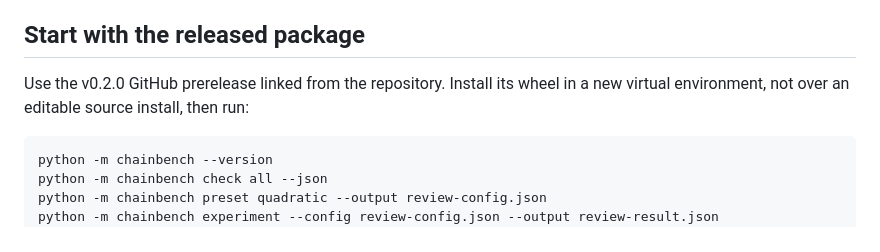
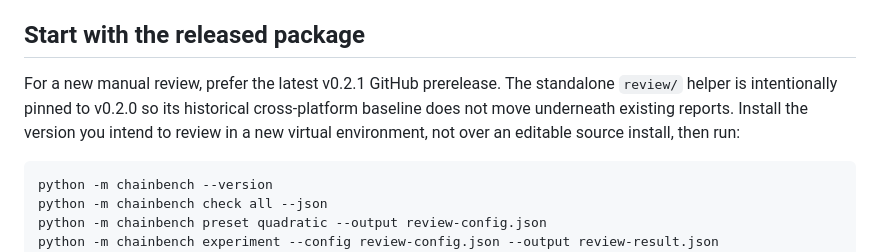
Before and after one commit to chocoemong17/chainbench, a Markdown page: docs/REVIEWER_GUIDE.md, the part around the change. Rendered like a GitHub page.

````diff
--- a/docs/REVIEWER_GUIDE.md
+++ b/docs/REVIEWER_GUIDE.md
@@ -14,8 +14,10 @@ No outside review has been inferred from this invitation or from CI activity.
 
 ## Start with the released package
 
-Use the v0.2.0 GitHub prerelease linked from the repository. Install its wheel in a
-new virtual environment, not over an editable source install, then run:
+For a new manual review, prefer the latest v0.2.1 GitHub prerelease. The standalone
+`review/` helper is intentionally pinned to v0.2.0 so its historical cross-platform
+baseline does not move underneath existing reports. Install the version you intend
+to review in a new virtual environment, not over an editable source install, then run:
 
 ```bash
 python -m chainbench --version
````
Also changed, not shown: README.md (+9 -8 lines), docs/QUICKSTART.md (+2 -2 lines).
